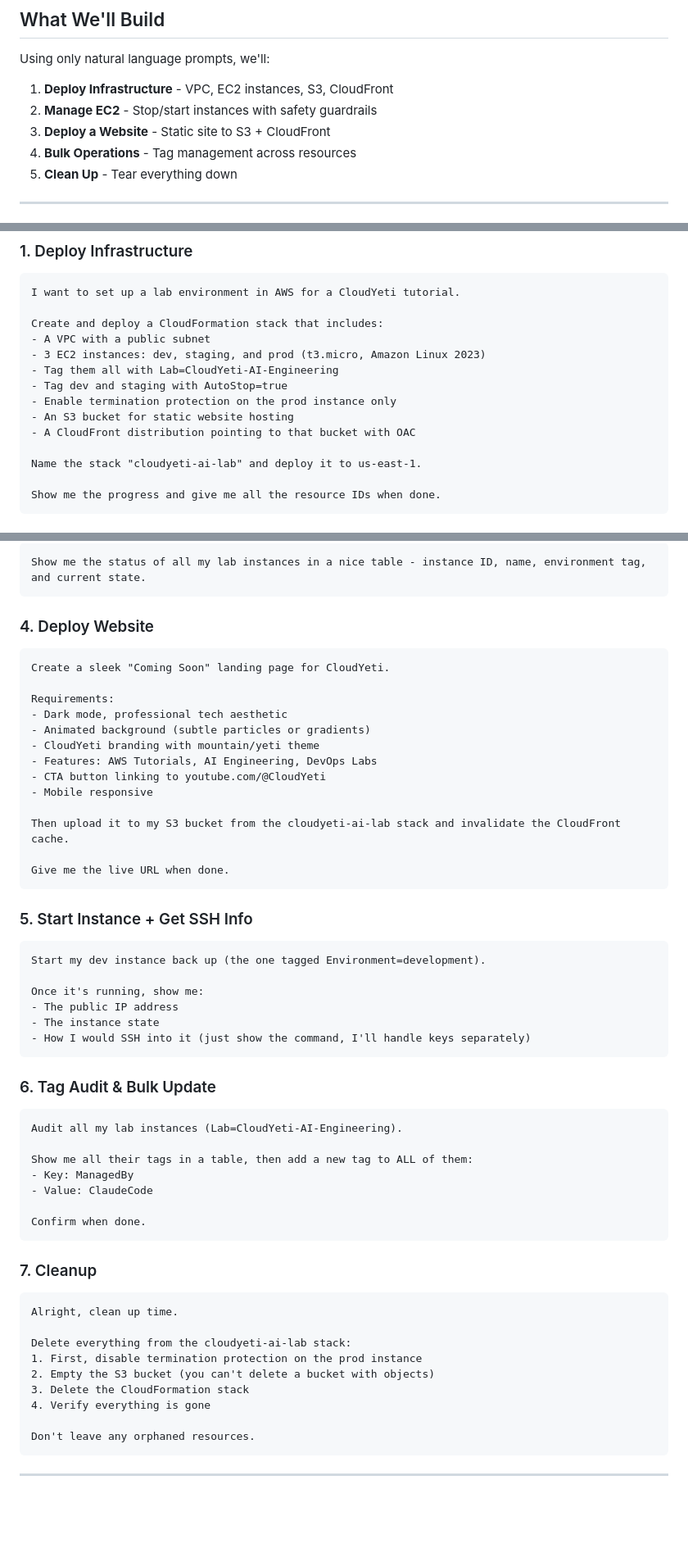
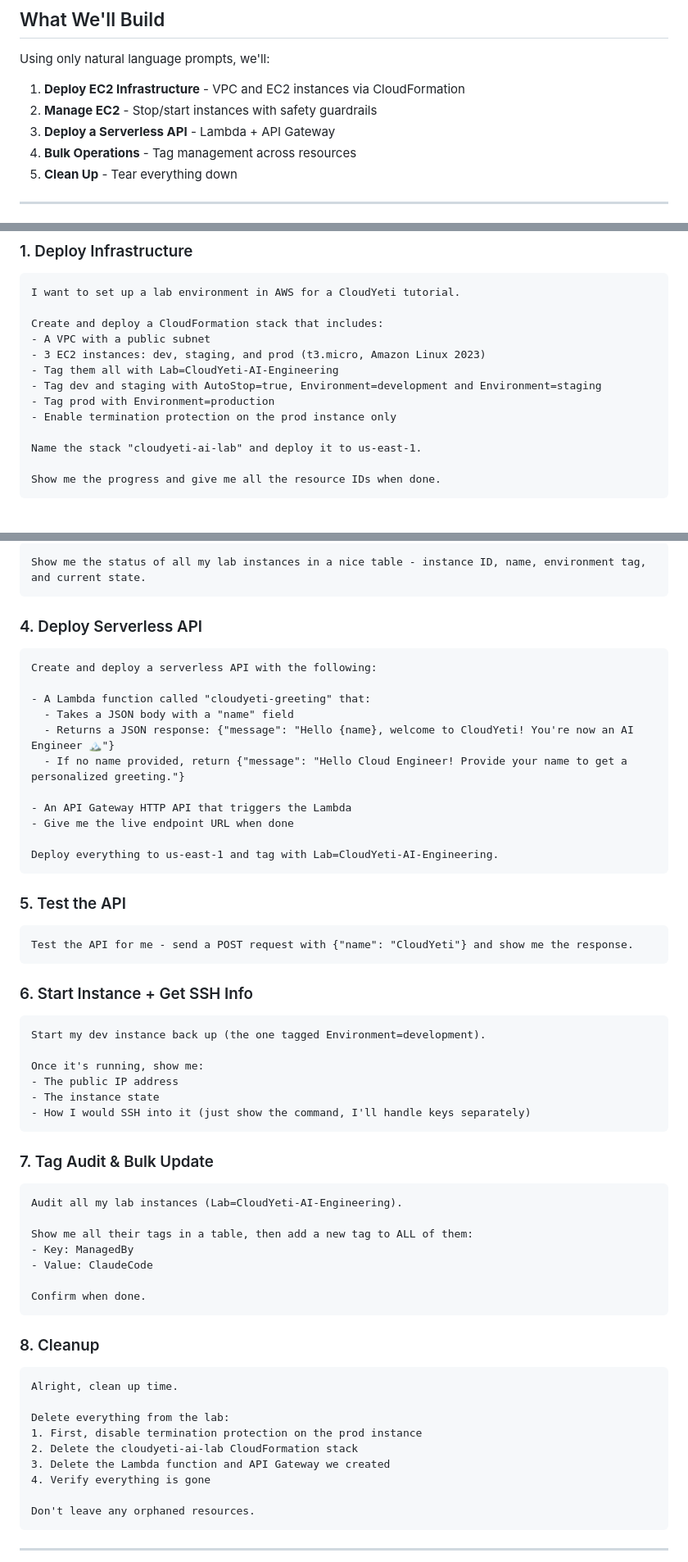
Before and after one commit to ravsau/ai-tutorials, a Markdown page: claude-code-cloud-engineering/README.md, 3 parts joined by grey strips. Shown at 82% size. Drawn GitHub-style; blank space fills up the shorter version.

Commit message:
Revise README for project scope and task updates
Updated README to reflect changes in project scope and tasks.

````diff
--- a/claude-code-cloud-engineering/README.md
+++ b/claude-code-cloud-engineering/README.md
@@ -18,9 +18,9 @@ A CloudYeti lab demonstrating how to manage AWS infrastructure using Claude Code
 
 Using only natural language prompts, we'll:
 
-1. **Deploy Infrastructure** - VPC, EC2 instances, S3, CloudFront
+1. **Deploy EC2 Infrastructure** - VPC and EC2 instances via CloudFormation
 2. **Manage EC2** - Stop/start instances with safety guardrails
-3. **Deploy a Website** - Static site to S3 + CloudFront
+3. **Deploy a Serverless API** - Lambda + API Gateway
 4. **Bulk Operations** - Tag management across resources
 5. **Clean Up** - Tear everything down
 
@@ -37,10 +37,9 @@ Create and deploy a CloudFormation stack that includes:
 - A VPC with a public subnet
 - 3 EC2 instances: dev, staging, and prod (t3.micro, Amazon Linux 2023)
 - Tag them all with Lab=CloudYeti-AI-Engineering
-- Tag dev and staging with AutoStop=true
+- Tag dev and staging with AutoStop=true, Environment=development and Environment=staging
+- Tag prod with Environment=production
 - Enable termination protection on the prod instance only
-- An S3 bucket for static website hosting
-- A CloudFront distribution pointing to that bucket with OAC
 
 Name the stack "cloudyeti-ai-lab" and deploy it to us-east-1.
 
@@ -65,25 +64,29 @@ First show me what you're about to stop, then do it, then confirm they're stoppe
 Show me the status of all my lab instances in a nice table - instance ID, name, environment tag, and current state.
 ```
 
-### 4. Deploy Website
+### 4. Deploy Serverless API
 
 ```
-Create a sleek "Coming Soon" landing page for CloudYeti.
+Create and deploy a serverless API with the following:
 
-Requirements:
-- Dark mode, professional tech aesthetic
-- Animated background (subtle particles or gradients)
-- CloudYeti branding with mountain/yeti theme
-- Features: AWS Tutorials, AI Engineering, DevOps Labs
-- CTA button linking to youtube.com/@CloudYeti
-- Mobile responsive
+- A Lambda function called "cloudyeti-greeting" that:
+  - Takes a JSON body with a "name" field
+  - Returns a JSON response: {"message": "Hello {name}, welcome to CloudYeti! You're now an AI Engineer 🏔️"}
+  - If no name provided, return {"message": "Hello Cloud Engineer! Provide your name to get a personalized greeting."}
 
-Then upload it to my S3 bucket from the cloudyeti-ai-lab stack and invalidate the CloudFront cache.
+- An API Gateway HTTP API that triggers the Lambda
+- Give me the live endpoint URL when done
 
-Give me the live URL when done.
+Deploy everything to us-east-1 and tag with Lab=CloudYeti-AI-Engineering.
 ```
 
-### 5. Start Instance + Get SSH Info
+### 5. Test the API
+
+```
+Test the API for me - send a POST request with {"name": "CloudYeti"} and show me the response.
+```
+
+### 6. Start Instance + Get SSH Info
 
 ```
 Start my dev instance back up (the one tagged Environment=development).
@@ -94,7 +97,7 @@ Once it's running, show me:
 - How I would SSH into it (just show the command, I'll handle keys separately)
 ```
 
-### 6. Tag Audit & Bulk Update
+### 7. Tag Audit & Bulk Update
 
 ```
 Audit all my lab instances (Lab=CloudYeti-AI-Engineering).
@@ -106,15 +109,15 @@ Show me all their tags in a table, then add a new tag to ALL of them:
 Confirm when done.
 ```
 
-### 7. Cleanup
+### 8. Cleanup
 
 ```
 Alright, clean up time.
 
-Delete everything from the cloudyeti-ai-lab stack:
+Delete everything from the lab:
 1. First, disable termination protection on the prod instance
-2. Empty the S3 bucket (you can't delete a bucket with objects)
-3. Delete the CloudFormation stack
+2. Delete the cloudyeti-ai-lab CloudFormation stack
+3. Delete the Lambda function and API Gateway we created
 4. Verify everything is gone
 
 Don't leave any orphaned resources.
````
Also changed, not shown: other parts of claude-code-cloud-engineering/README.md (+1 -1 lines).
